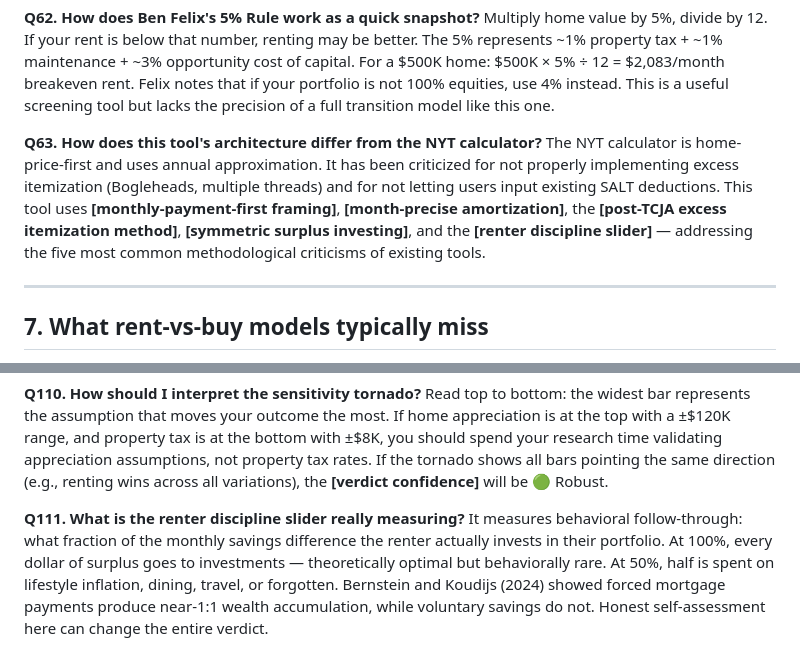
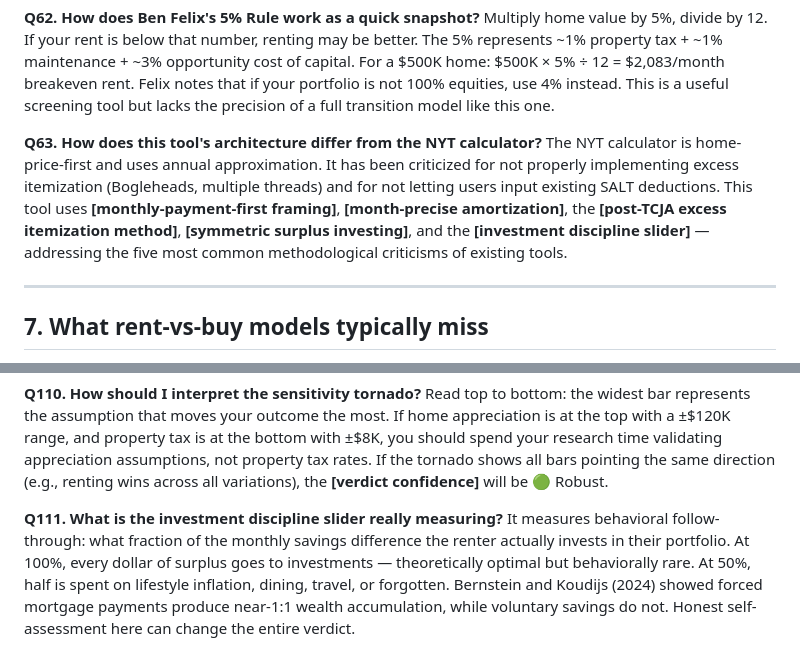
Before and after one commit to allancomeau/rent-vs-buy, a Markdown page: FAQ.md, 2 parts joined by grey strips. GitHub-like rendering.

```diff
--- a/FAQ.md
+++ b/FAQ.md
@@ -215,7 +215,7 @@ Conceptually, yes. The Buckingham Pi theorem from physics suggests that ~15 inpu
 Multiply home value by 5%, divide by 12. If your rent is below that number, renting may be better. The 5% represents ~1% property tax + ~1% maintenance + ~3% opportunity cost of capital. For a $500K home: $500K × 5% ÷ 12 = $2,083/month breakeven rent. Felix notes that if your portfolio is not 100% equities, use 4% instead. This is a useful screening tool but lacks the precision of a full transition model like this one.
 
 **Q63. How does this tool's architecture differ from the NYT calculator?**
-The NYT calculator is home-price-first and uses annual approximation. It has been criticized for not properly implementing excess itemization (Bogleheads, multiple threads) and for not letting users input existing SALT deductions. This tool uses **[monthly-payment-first framing]**, **[month-precise amortization]**, the **[post-TCJA excess itemization method]**, **[symmetric surplus investing]**, and the **[renter discipline slider]** — addressing the five most common methodological criticisms of existing tools.
+The NYT calculator is home-price-first and uses annual approximation. It has been criticized for not properly implementing excess itemization (Bogleheads, multiple threads) and for not letting users input existing SALT deductions. This tool uses **[monthly-payment-first framing]**, **[month-precise amortization]**, the **[post-TCJA excess itemization method]**, **[symmetric surplus investing]**, and the **[investment discipline slider]** — addressing the five most common methodological criticisms of existing tools.
 
 ---
 
@@ -378,7 +378,7 @@ Because rent-vs-buy outcomes are fundamentally local. The price-to-rent ratio ra
 **Q110. How should I interpret the sensitivity tornado?**
 Read top to bottom: the widest bar represents the assumption that moves your outcome the most. If home appreciation is at the top with a ±$120K range, and property tax is at the bottom with ±$8K, you should spend your research time validating appreciation assumptions, not property tax rates. If the tornado shows all bars pointing the same direction (e.g., renting wins across all variations), the **[verdict confidence]** will be 🟢 Robust.
 
-**Q111. What is the renter discipline slider really measuring?**
+**Q111. What is the investment discipline slider really measuring?**
 It measures behavioral follow-through: what fraction of the monthly savings difference the renter actually invests in their portfolio. At 100%, every dollar of surplus goes to investments — theoretically optimal but behaviorally rare. At 50%, half is spent on lifestyle inflation, dining, travel, or forgotten. Bernstein and Koudijs (2024) showed forced mortgage payments produce near-1:1 wealth accumulation, while voluntary savings do not. Honest self-assessment here can change the entire verdict.
 
 **Q112. How does this tool handle the tax calculation differently from other calculators?**
```
Also changed, not shown: other parts of FAQ.md (+6 -6 lines).
